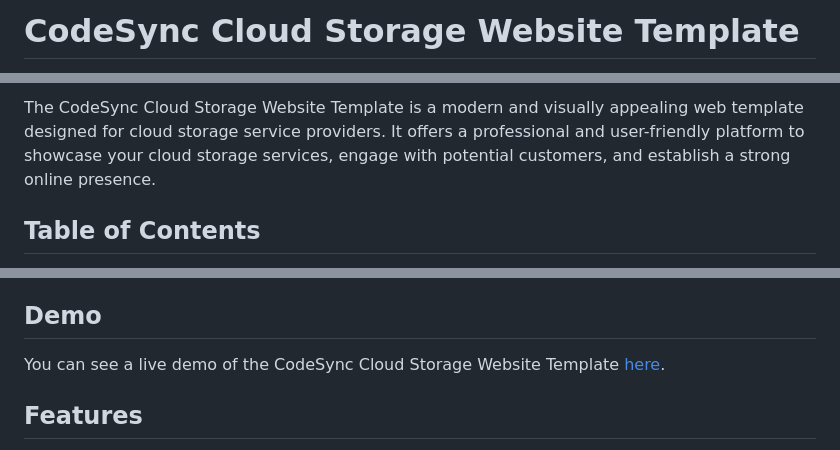
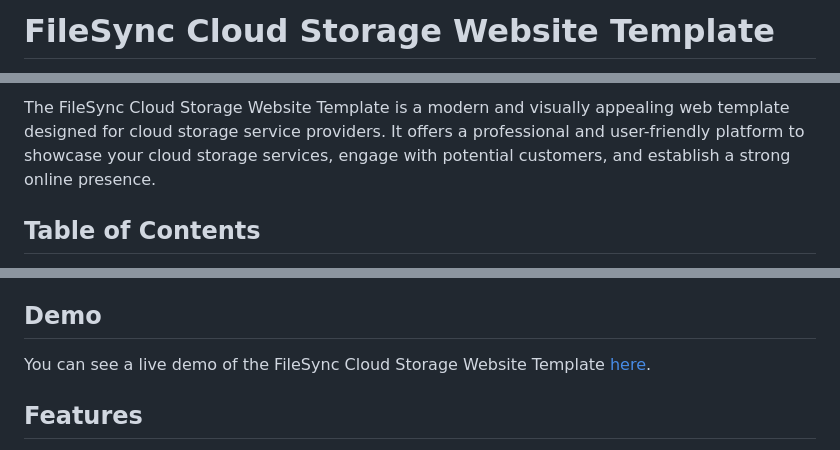
Before and after one commit to B-Mustafa/cloud-storage-website, a Markdown page: README.md, 3 parts joined by grey strips. Rendered like a GitHub page.

```diff
--- a/README.md
+++ b/README.md
@@ -1,2 +1,2 @@
-# CodeSync Cloud Storage Website Template
+# FileSync Cloud Storage Website Template
 
@@ -4,5 +4,5 @@
 
-The CodeSync Cloud Storage Website Template is a modern and visually appealing web template designed for cloud storage service providers. It offers a professional and user-friendly platform to showcase your cloud storage services, engage with potential customers, and establish a strong online presence.
+The FileSync Cloud Storage Website Template is a modern and visually appealing web template designed for cloud storage service providers. It offers a professional and user-friendly platform to showcase your cloud storage services, engage with potential customers, and establish a strong online presence.
 
 ## Table of Contents
 - [Demo](#demo)
@@ -15,7 +15,7 @@ The CodeSync Cloud Storage Website Template is a modern and visually appealing w
 
 ## Demo
 
-You can see a live demo of the CodeSync Cloud Storage Website Template [here](https://www.example.com).
+You can see a live demo of the FileSync Cloud Storage Website Template [here](https://filesync-cloud.vercel.app).
 
 ## Features
 
```
Also changed, not shown: other parts of README.md (+1 -1 lines).
